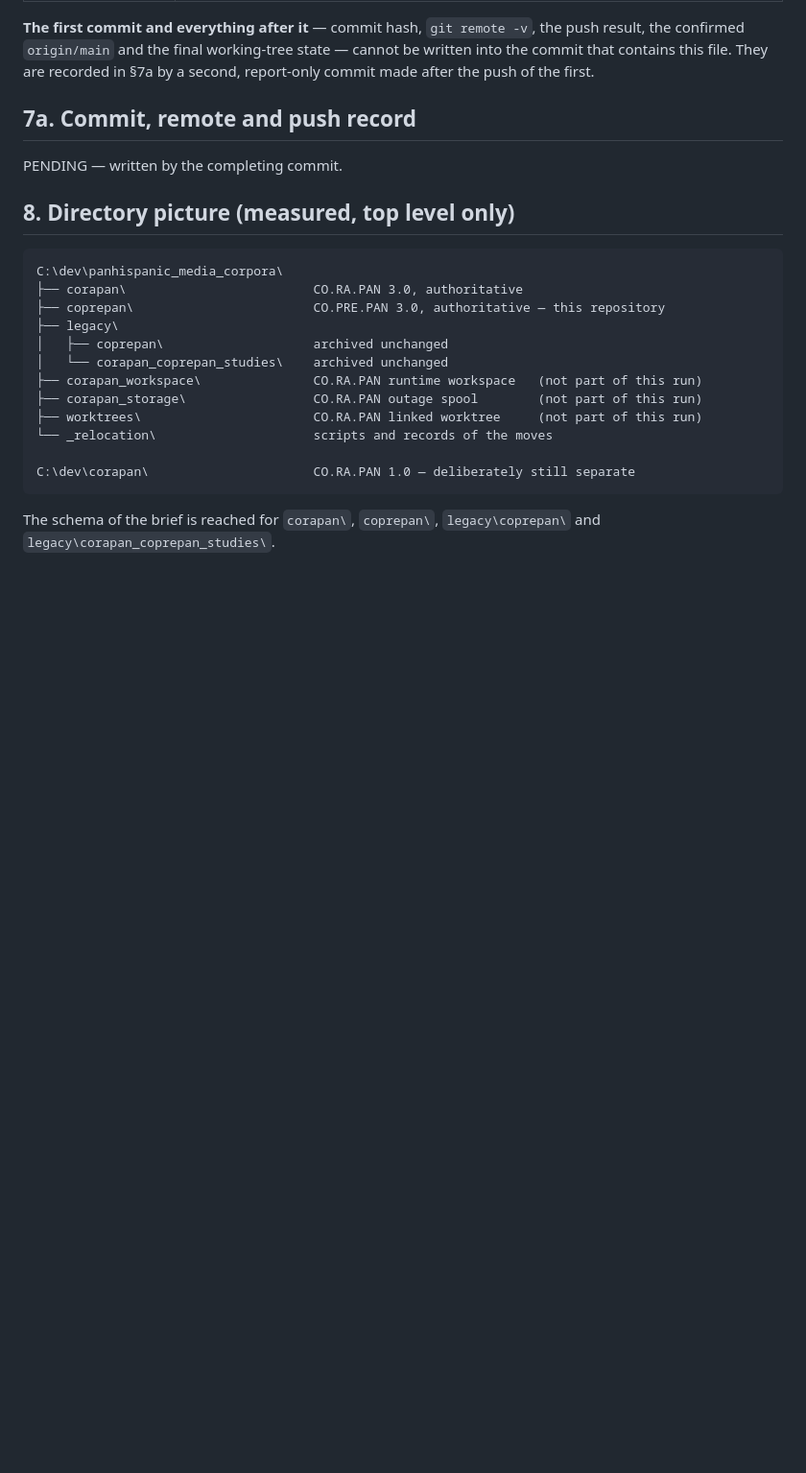
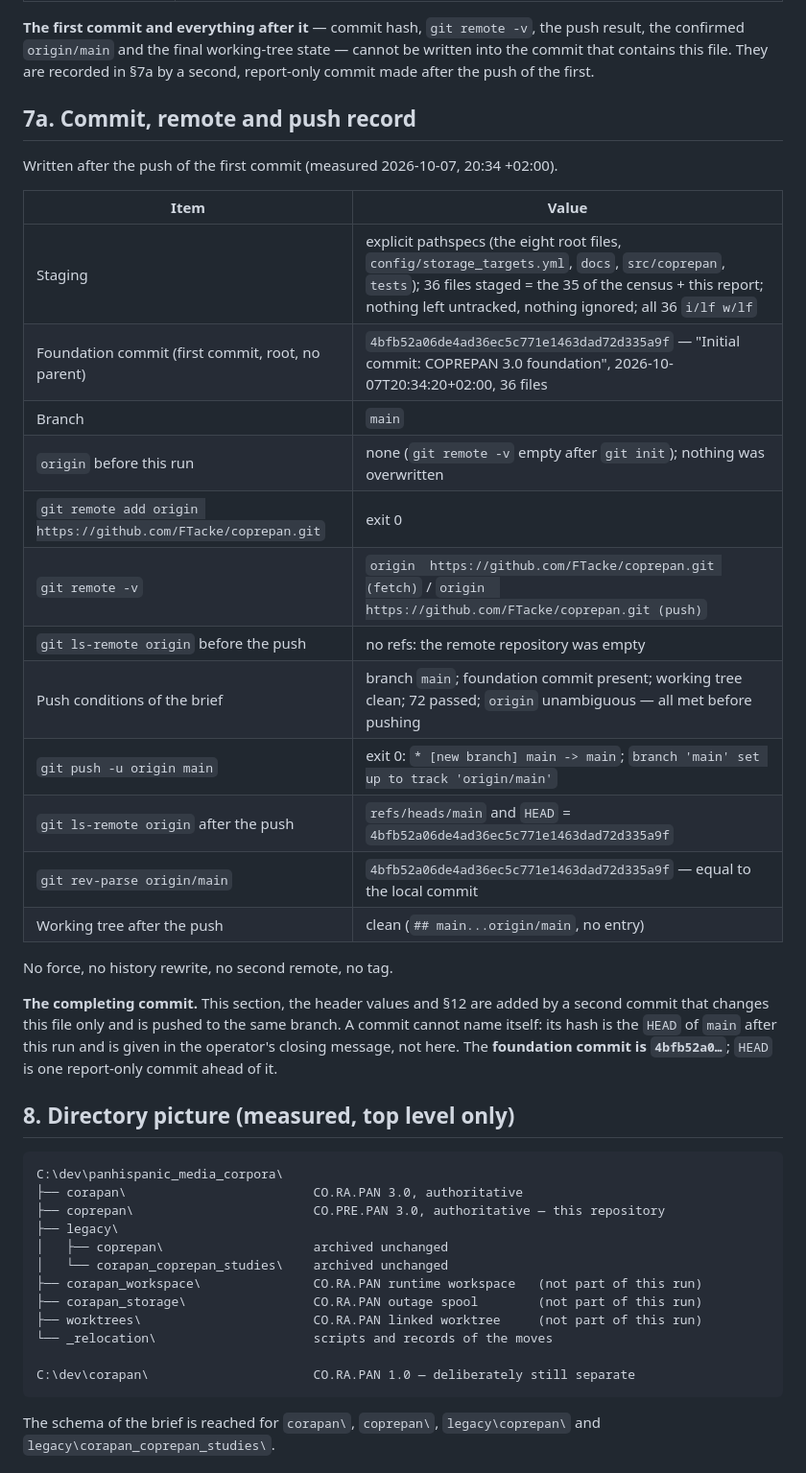
Before and after one commit to FTacke/coprepan, a Markdown page: docs/agent-runs/2026-10-07_coprepan-repository-migration-closure.md, the part around one of its changes. Shown at 96% size. GitHub-like rendering; blank space fills up the shorter version.

```diff
--- a/docs/agent-runs/2026-10-07_coprepan-repository-migration-closure.md
+++ b/docs/agent-runs/2026-10-07_coprepan-repository-migration-closure.md
@@ -149,7 +149,29 @@ of the first.
 
 ## 7a. Commit, remote and push record
 
-PENDING — written by the completing commit.
+Written after the push of the first commit (measured 2026-10-07, 20:34 +02:00).
+
+| Item | Value |
+|---|---|
+| Staging | explicit pathspecs (the eight root files, `config/storage_targets.yml`, `docs`, `src/coprepan`, `tests`); 36 files staged = the 35 of the census + this report; nothing left untracked, nothing ignored; all 36 `i/lf w/lf` |
+| Foundation commit (first commit, root, no parent) | `4bfb52a06de4ad36ec5c771e1463dad72d335a9f` — "Initial commit: COPREPAN 3.0 foundation", 2026-10-07T20:34:20+02:00, 36 files |
+| Branch | `main` |
+| `origin` before this run | none (`git remote -v` empty after `git init`); nothing was overwritten |
+| `git remote add origin https://github.com/FTacke/coprepan.git` | exit 0 |
+| `git remote -v` | `origin  https://github.com/FTacke/coprepan.git (fetch)` / `origin  https://github.com/FTacke/coprepan.git (push)` |
+| `git ls-remote origin` before the push | no refs: the remote repository was empty |
+| Push conditions of the brief | branch `main`; foundation commit present; working tree clean; 72 passed; `origin` unambiguous — all met before pushing |
+| `git push -u origin main` | exit 0: `* [new branch] main -> main`; `branch 'main' set up to track 'origin/main'` |
+| `git ls-remote origin` after the push | `refs/heads/main` and `HEAD` = `4bfb52a06de4ad36ec5c771e1463dad72d335a9f` |
+| `git rev-parse origin/main` | `4bfb52a06de4ad36ec5c771e1463dad72d335a9f` — equal to the local commit |
+| Working tree after the push | clean (`## main...origin/main`, no entry) |
+
+No force, no history rewrite, no second remote, no tag.
+
+**The completing commit.** This section, the header values and §12 are added by a second commit
+that changes this file only and is pushed to the same branch. A commit cannot name itself: its
+hash is the `HEAD` of `main` after this run and is given in the operator's closing message, not
+here. The **foundation commit is `4bfb52a0…`**; `HEAD` is one report-only commit ahead of it.
 
 ## 8. Directory picture (measured, top level only)
 
```
Also changed, not shown: other parts of docs/agent-runs/2026-10-07_coprepan-repository-migration-closure.md (+43 -5 lines).
